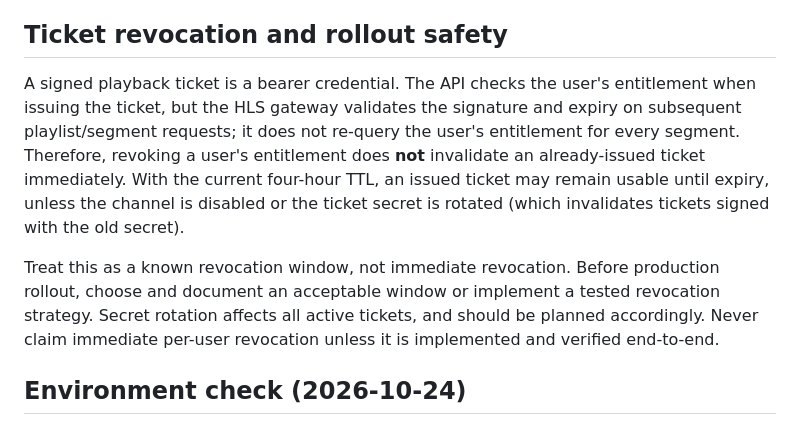
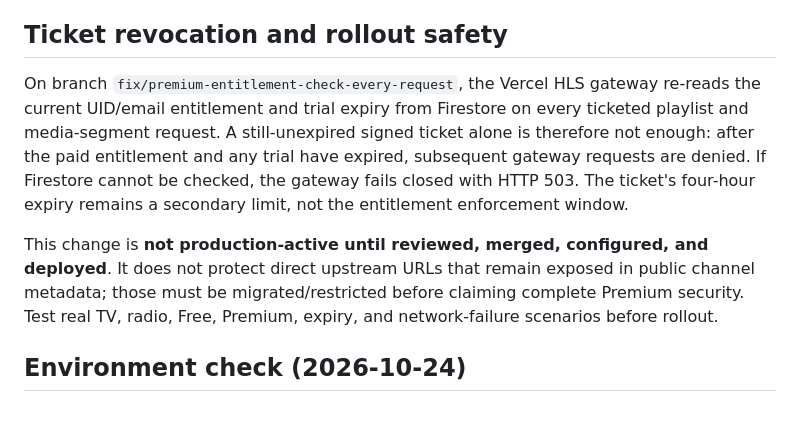
Before and after one commit to jonjossy0-cpu/JON-stream, a Markdown page: docs/premium-entitlements-setup.md, the part around the change. GitHub-like rendering.

Commit message:
Document per-request Premium entitlement enforcement

```diff
--- a/docs/premium-entitlements-setup.md
+++ b/docs/premium-entitlements-setup.md
@@ -56,9 +56,9 @@ The current ticket lifetime is four hours. Radio Premium ticket integration and
 
 ## Ticket revocation and rollout safety
 
-A signed playback ticket is a bearer credential. The API checks the user's entitlement when issuing the ticket, but the HLS gateway validates the signature and expiry on subsequent playlist/segment requests; it does not re-query the user's entitlement for every segment. Therefore, revoking a user's entitlement does **not** invalidate an already-issued ticket immediately. With the current four-hour TTL, an issued ticket may remain usable until expiry, unless the channel is disabled or the ticket secret is rotated (which invalidates tickets signed with the old secret).
+On branch `fix/premium-entitlement-check-every-request`, the Vercel HLS gateway re-reads the current UID/email entitlement and trial expiry from Firestore on every ticketed playlist and media-segment request. A still-unexpired signed ticket alone is therefore not enough: after the paid entitlement and any trial have expired, subsequent gateway requests are denied. If Firestore cannot be checked, the gateway fails closed with HTTP 503. The ticket's four-hour expiry remains a secondary limit, not the entitlement enforcement window.
 
-Treat this as a known revocation window, not immediate revocation. Before production rollout, choose and document an acceptable window or implement a tested revocation strategy. Secret rotation affects all active tickets, and should be planned accordingly. Never claim immediate per-user revocation unless it is implemented and verified end-to-end.
+This change is **not production-active until reviewed, merged, configured, and deployed**. It does not protect direct upstream URLs that remain exposed in public channel metadata; those must be migrated/restricted before claiming complete Premium security. Test real TV, radio, Free, Premium, expiry, and network-failure scenarios before rollout.
 
 ## Environment check (2026-10-24)
 The Vercel project has `FIREBASE_SERVICE_ACCOUNT_JSON` and `JON_ADMIN_UIDS` configured for Preview/Production. `PREMIUM_PLAYBACK_TICKET_SECRET` was not found in the project environment-variable names. The ticket API intentionally responds with HTTP 503 until a strong secret is configured. Secret values were not read or changed during this check.
```
